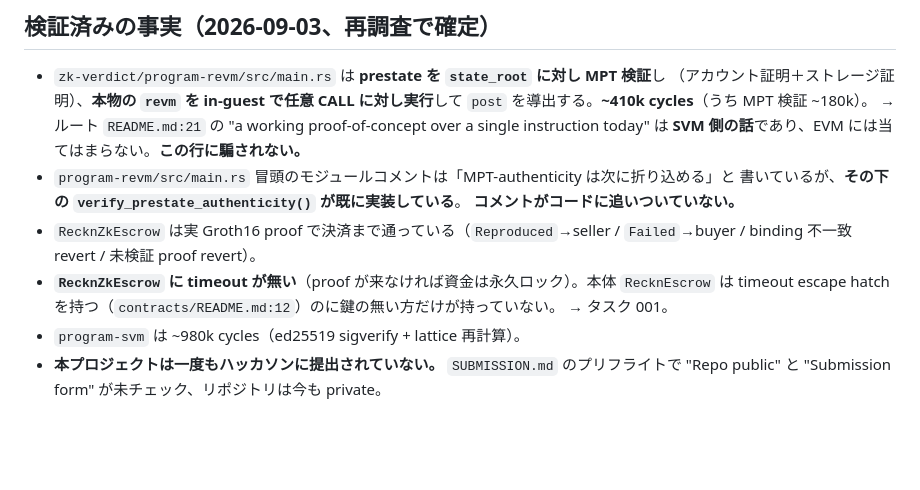
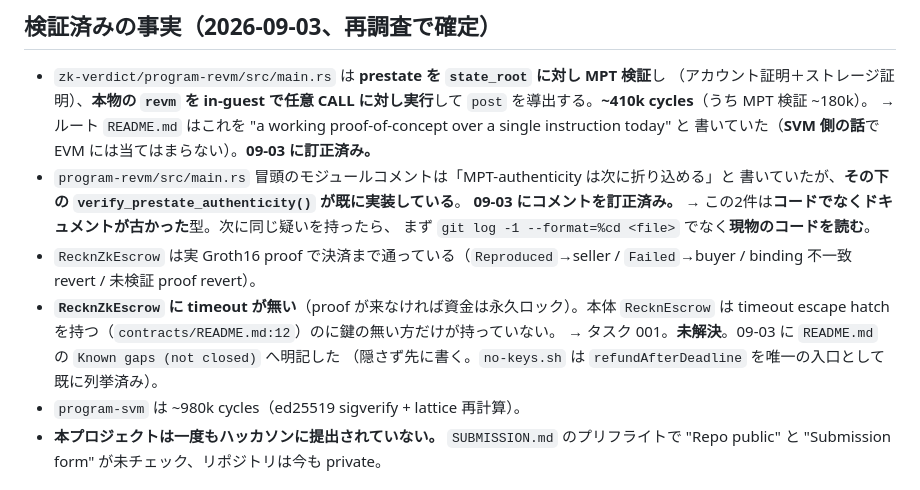
Before and after one commit to psyto/reckn, a Markdown page: CLAUDE.md, the part around the change. Rendered like a GitHub page; blank space fills up the shorter version.

Commit message:
docs: CLAUDE.md — retire two warnings the docs fix just made false
CLAUDE.md told the next agent to distrust `README.md:21` and the `program-revm`
module comment. Both were corrected in the previous commit, so the warnings
themselves were now the stale thing. Recorded as fixed, with the pattern named:
these were cases of documentation lagging code, so read the code, not the doc's
date. The `RecknZkEscrow` timeout gap stays open and is now stated in the README's
`Known gaps` rather than living only here.

Co-Authored-By: Claude Opus 5 (1M context) <noreply@anthropic.com>
Claude-Session: https://claude.ai/code/session_01KGxufXWLQznxDTtc79hfRw

```diff
--- a/CLAUDE.md
+++ b/CLAUDE.md
@@ -34,16 +34,19 @@ optimistic 系=bonded resolver / feedback 系=投票者）。**アーキテク
 - `zk-verdict/program-revm/src/main.rs` は **prestate を `state_root` に対し MPT 検証**し
   （アカウント証明＋ストレージ証明）、**本物の `revm` を in-guest で任意 CALL に対し実行**して
   `post` を導出する。**~410k cycles**（うち MPT 検証 ~180k）。
-  → ルート `README.md:21` の "a working proof-of-concept over a single instruction today" は
-  **SVM 側の話**であり、EVM には当てはまらない。**この行に騙されない。**
+  → ルート `README.md` はこれを "a working proof-of-concept over a single instruction today" と
+  書いていた（**SVM 側の話**で EVM には当てはまらない）。**09-03 に訂正済み。**
 - `program-revm/src/main.rs` 冒頭のモジュールコメントは「MPT-authenticity は次に折り込める」と
-  書いているが、**その下の `verify_prestate_authenticity()` が既に実装している**。
-  **コメントがコードに追いついていない。**
+  書いていたが、**その下の `verify_prestate_authenticity()` が既に実装している**。
+  **09-03 にコメントを訂正済み。**
+  → この2件は**コードでなくドキュメントが古かった**型。次に同じ疑いを持ったら、
+  まず `git log -1 --format=%cd <file>` でなく**現物のコードを読む**。
 - `RecknZkEscrow` は実 Groth16 proof で決済まで通っている（`Reproduced`→seller /
   `Failed`→buyer / binding 不一致 revert / 未検証 proof revert）。
 - **`RecknZkEscrow` に timeout が無い**（proof が来なければ資金は永久ロック）。本体 `RecknEscrow` は
   timeout escape hatch を持つ（`contracts/README.md:12`）のに鍵の無い方だけが持っていない。
-  → タスク 001。
+  → タスク 001。**未解決**。09-03 に `README.md` の `Known gaps (not closed)` へ明記した
+  （隠さず先に書く。`no-keys.sh` は `refundAfterDeadline` を唯一の入口として既に列挙済み）。
 - `program-svm` は ~980k cycles（ed25519 sigverify + lattice 再計算）。
 - **本プロジェクトは一度もハッカソンに提出されていない。** `SUBMISSION.md` のプリフライトで
   "Repo public" と "Submission form" が未チェック、リポジトリは今も private。
```
